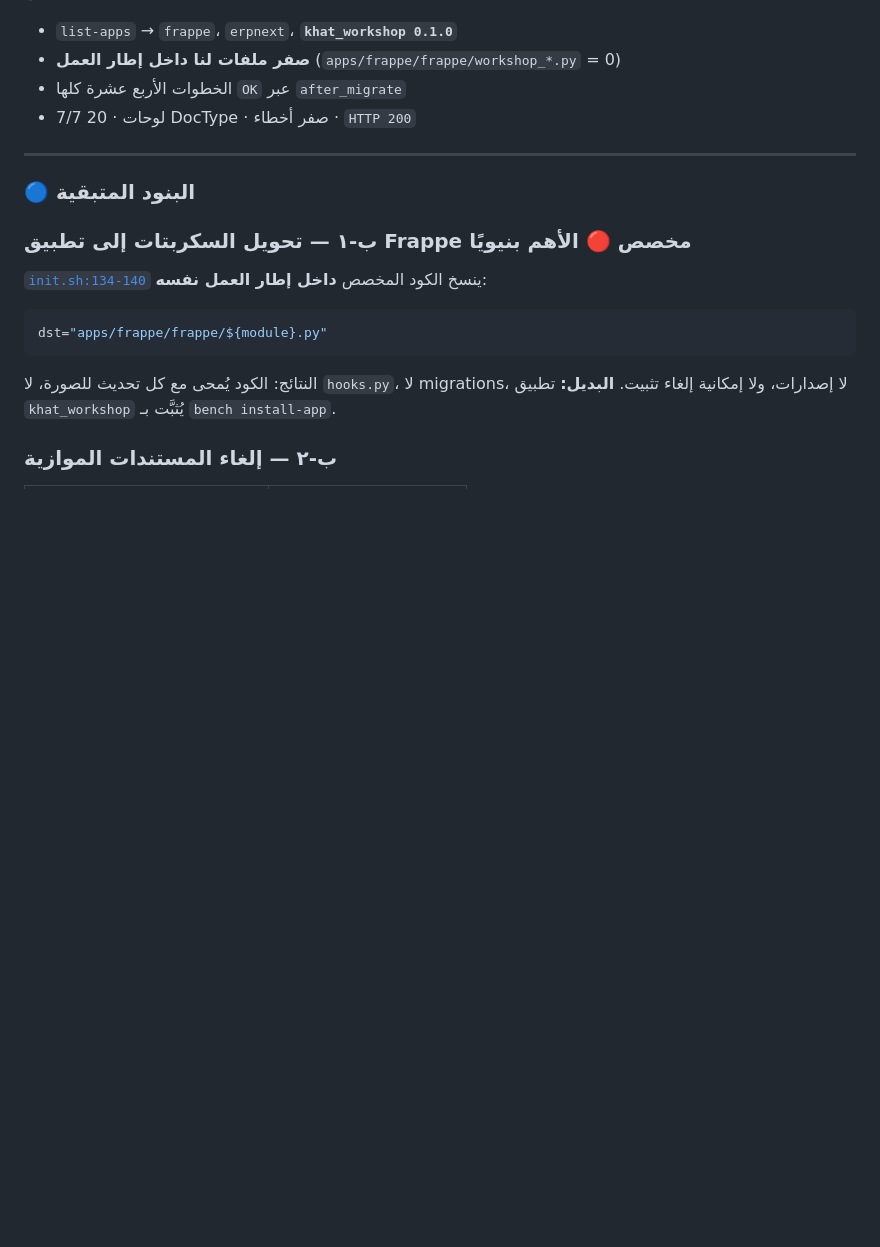
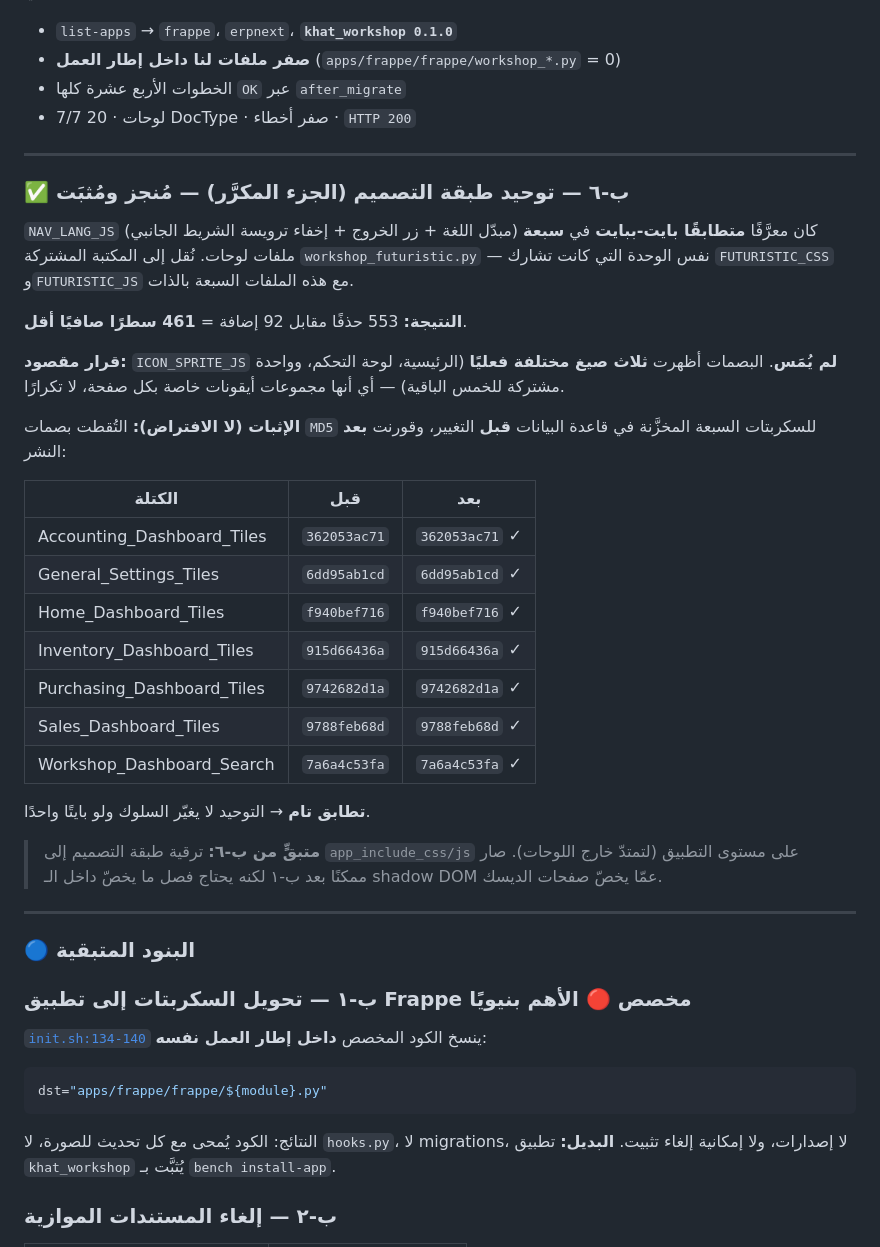
Before and after one commit to adelabdulkrime-arch/khat-aljazeera-erp-customizations, a Markdown page: PROGRESS.md, the part around the change. Drawn GitHub-style; blank space fills up the shorter version.

Commit message:
docs: record ب-٦ de-duplication with the before/after proof
Keeps the md5 table showing all seven stored block scripts are byte-identical
before and after, so the 461-line reduction is demonstrated rather than
assumed. Also records why ICON_SPRITE_JS was left alone (three genuinely
different per-page icon sets, not duplication) and what remains of ب-٦
(promoting the desk-level layer to app_include_css/js).

```diff
--- a/PROGRESS.md
+++ b/PROGRESS.md
@@ -272,6 +272,40 @@
 
 ---
 
+### ✅ ب-٦ — توحيد طبقة التصميم (الجزء المكرَّر) — **مُنجز ومُثبَت**
+
+`NAV_LANG_JS` (مبدّل اللغة + زر الخروج + إخفاء ترويسة الشريط الجانبي) كان
+معرَّفًا **متطابقًا بايت-ببايت** في **سبعة** ملفات لوحات. نُقل إلى المكتبة
+المشتركة `workshop_futuristic.py` — نفس الوحدة التي كانت تشارك `FUTURISTIC_CSS`
+و`FUTURISTIC_JS` مع هذه الملفات السبعة بالذات.
+
+**النتيجة:** 553 حذفًا مقابل 92 إضافة = **461 سطرًا صافيًا أقل**.
+
+**قرار مقصود:** `ICON_SPRITE_JS` **لم يُمَس**. البصمات أظهرت **ثلاث صيغ مختلفة
+فعليًا** (الرئيسية، لوحة التحكم، وواحدة مشتركة للخمس الباقية) — أي أنها مجموعات
+أيقونات خاصة بكل صفحة، لا تكرارًا.
+
+**الإثبات (لا الافتراض):** التُقطت بصمات `MD5` للسكربتات السبعة المخزَّنة في
+قاعدة البيانات **قبل** التغيير، وقورنت **بعد** النشر:
+
+| الكتلة | قبل | بعد |
+|---|---|---|
+| Accounting_Dashboard_Tiles | `362053ac71` | `362053ac71` ✓ |
+| General_Settings_Tiles | `6dd95ab1cd` | `6dd95ab1cd` ✓ |
+| Home_Dashboard_Tiles | `f940bef716` | `f940bef716` ✓ |
+| Inventory_Dashboard_Tiles | `915d66436a` | `915d66436a` ✓ |
+| Purchasing_Dashboard_Tiles | `9742682d1a` | `9742682d1a` ✓ |
+| Sales_Dashboard_Tiles | `9788feb68d` | `9788feb68d` ✓ |
+| Workshop_Dashboard_Search | `7a6a4c53fa` | `7a6a4c53fa` ✓ |
+
+**تطابق تام** → التوحيد لا يغيّر السلوك ولو بايتًا واحدًا.
+
+> **متبقٍّ من ب-٦:** ترقية طبقة التصميم إلى `app_include_css/js` على مستوى
+> التطبيق (لتمتدّ خارج اللوحات). صار ممكنًا بعد ب-١ لكنه يحتاج فصل ما يخصّ
+> داخل الـ shadow DOM عمّا يخصّ صفحات الديسك.
+
+---
+
 ### 🔵 البنود المتبقية
 
 ### ب-١ — تحويل السكربتات إلى تطبيق Frappe مخصص 🔴 الأهم بنيويًا
```
